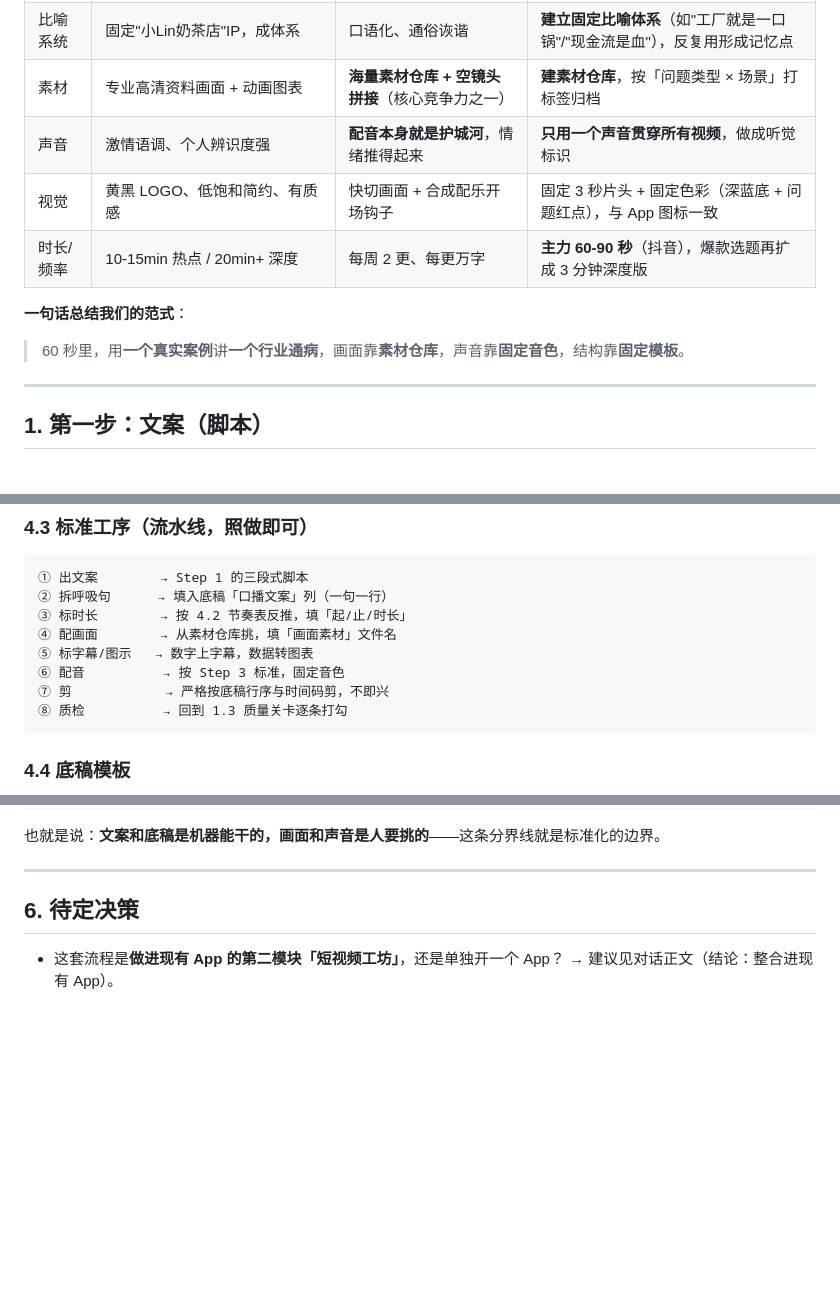
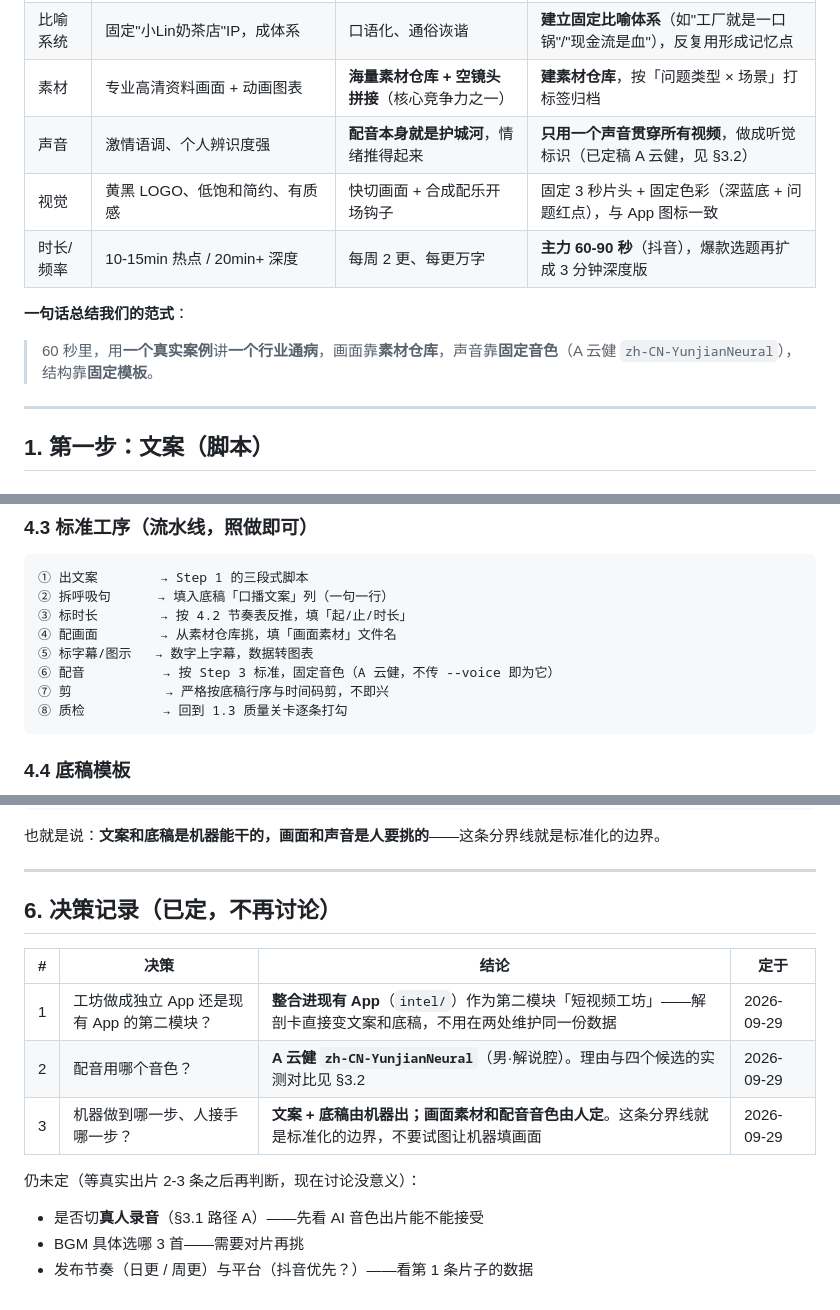
Before and after one commit to tedvong894/yrd-mfg-intel, a Markdown page: video-SOP.md, 3 parts joined by grey strips. Rendered like a GitHub page; blank space fills up the shorter version.

````diff
--- a/video-SOP.md
+++ b/video-SOP.md
@@ -13,12 +13,12 @@
 | 叙事内核 | 痛点提问 → 故事引入 → 数据论证 → 类比拆解 → 行动建议 | 用小说写法讲事，以小见大、底层视角 | **结构抄小Lin，选题抄卢克文**（一家厂映射一个行业通病） |
 | 比喻系统 | 固定"小Lin奶茶店"IP，成体系 | 口语化、通俗诙谐 | **建立固定比喻体系**（如"工厂就是一口锅"/"现金流是血"），反复用形成记忆点 |
 | 素材 | 专业高清资料画面 + 动画图表 | **海量素材仓库 + 空镜头拼接**（核心竞争力之一） | **建素材仓库**，按「问题类型 × 场景」打标签归档 |
-| 声音 | 激情语调、个人辨识度强 | **配音本身就是护城河**，情绪推得起来 | **只用一个声音贯穿所有视频**，做成听觉标识 |
+| 声音 | 激情语调、个人辨识度强 | **配音本身就是护城河**，情绪推得起来 | **只用一个声音贯穿所有视频**，做成听觉标识（已定稿 A 云健，见 §3.2） |
 | 视觉 | 黄黑 LOGO、低饱和简约、有质感 | 快切画面 + 合成配乐开场钩子 | 固定 3 秒片头 + 固定色彩（深蓝底 + 问题红点），与 App 图标一致 |
 | 时长/频率 | 10-15min 热点 / 20min+ 深度 | 每周 2 更、每更万字 | **主力 60-90 秒**（抖音），爆款选题再扩成 3 分钟深度版 |
 
 **一句话总结我们的范式**：
-> 60 秒里，用**一个真实案例**讲**一个行业通病**，画面靠**素材仓库**，声音靠**固定音色**，结构靠**固定模板**。
+> 60 秒里，用**一个真实案例**讲**一个行业通病**，画面靠**素材仓库**，声音靠**固定音色**（A 云健 `zh-CN-YunjianNeural`），结构靠**固定模板**。
 
 ---
 
@@ -262,7 +274,7 @@ python3 tts_build.py --top 3                                   # 批量出前 3
 ③ 标时长        → 按 4.2 节奏表反推，填「起/止/时长」
 ④ 配画面        → 从素材仓库挑，填「画面素材」文件名
 ⑤ 标字幕/图示   → 数字上字幕，数据转图表
-⑥ 配音          → 按 Step 3 标准，固定音色
+⑥ 配音          → 按 Step 3 标准，固定音色（A 云健，不传 --voice 即为它）
 ⑦ 剪            → 严格按底稿行序与时间码剪，不即兴
 ⑧ 质检          → 回到 1.3 质量关卡逐条打勾
 ```
@@ -289,7 +301,16 @@ python3 tts_build.py --top 3                                   # 批量出前 3
 
 ---
 
-## 6. 待定决策
+## 6. 决策记录（已定，不再讨论）
 
-- 这套流程是**做进现有 App 的第二模块「短视频工坊」**，还是单独开一个 App？
-  → 建议见对话正文（结论：整合进现有 App）。
+| # | 决策 | 结论 | 定于 |
+|---|---|---|---|
+| 1 | 工坊做成独立 App 还是现有 App 的第二模块？ | **整合进现有 App**（`intel/`）作为第二模块「短视频工坊」——解剖卡直接变文案和底稿，不用在两处维护同一份数据 | 2026-09-29 |
+| 2 | 配音用哪个音色？ | **A 云健 `zh-CN-YunjianNeural`**（男·解说腔）。理由与四个候选的实测对比见 §3.2 | 2026-09-29 |
+| 3 | 机器做到哪一步、人接手哪一步？ | **文案 + 底稿由机器出；画面素材和配音音色由人定**。这条分界线就是标准化的边界，不要试图让机器填画面 | 2026-09-29 |
+
+仍未定（等真实出片 2-3 条之后再判断，现在讨论没意义）：
+
+- 是否切**真人录音**（§3.1 路径 A）——先看 AI 音色出片能不能接受
+- BGM 具体选哪 3 首——需要对片再挑
+- 发布节奏（日更 / 周更）与平台（抖音优先？）——看第 1 条片子的数据
````
Also changed, not shown: other parts of video-SOP.md (+27 -15 lines).
